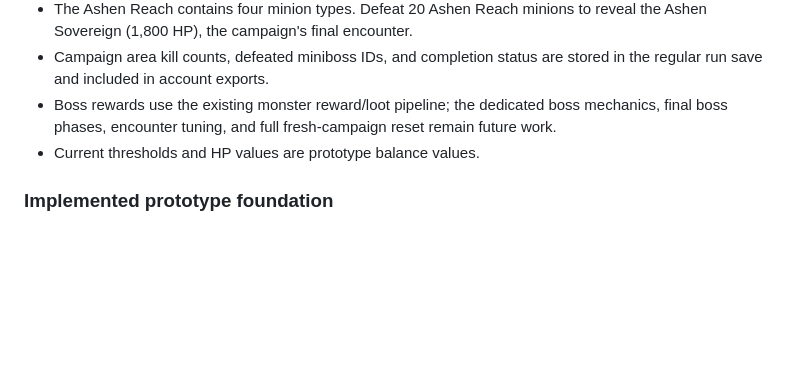
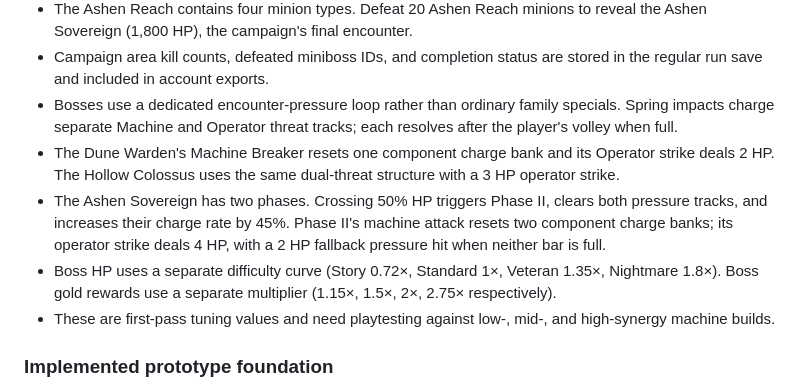
Before and after one commit to brovado/Monster-Plinko, a Markdown page: GAME_DESIGN.md, the part around the change. Drawn GitHub-style; blank space fills up the shorter version.

Commit message:
Document boss encounter mechanics and first-pass balance

```diff
--- a/GAME_DESIGN.md
+++ b/GAME_DESIGN.md
@@ -111,8 +111,11 @@ The campaign now has five selectable hunting areas across three tiers. Areas use
 - The Dune Warden (260 HP) and Hollow Colossus (620 HP) are selectable miniboss encounters. Defeating each permanently unlocks the next tier's first area.
 - The Ashen Reach contains four minion types. Defeat 20 Ashen Reach minions to reveal the Ashen Sovereign (1,800 HP), the campaign's final encounter.
 - Campaign area kill counts, defeated miniboss IDs, and completion status are stored in the regular run save and included in account exports.
-- Boss rewards use the existing monster reward/loot pipeline; the dedicated boss mechanics, final boss phases, encounter tuning, and full fresh-campaign reset remain future work.
-- Current thresholds and HP values are prototype balance values.
+- Bosses use a dedicated encounter-pressure loop rather than ordinary family specials. Spring impacts charge separate Machine and Operator threat tracks; each resolves after the player's volley when full.
+- The Dune Warden's Machine Breaker resets one component charge bank and its Operator strike deals 2 HP. The Hollow Colossus uses the same dual-threat structure with a 3 HP operator strike.
+- The Ashen Sovereign has two phases. Crossing 50% HP triggers Phase II, clears both pressure tracks, and increases their charge rate by 45%. Phase II's machine attack resets two component charge banks; its operator strike deals 4 HP, with a 2 HP fallback pressure hit when neither bar is full.
+- Boss HP uses a separate difficulty curve (Story 0.72×, Standard 1×, Veteran 1.35×, Nightmare 1.8×). Boss gold rewards use a separate multiplier (1.15×, 1.5×, 2×, 2.75× respectively).
+- These are first-pass tuning values and need playtesting against low-, mid-, and high-synergy machine builds.
 
 ### Implemented prototype foundation
 
```
